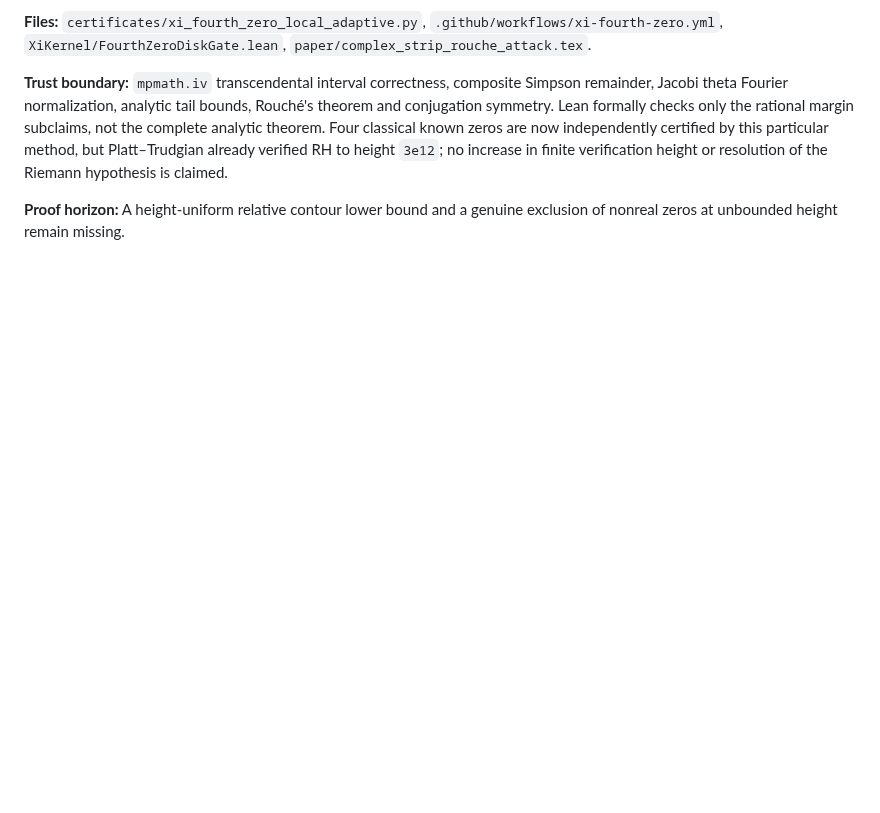
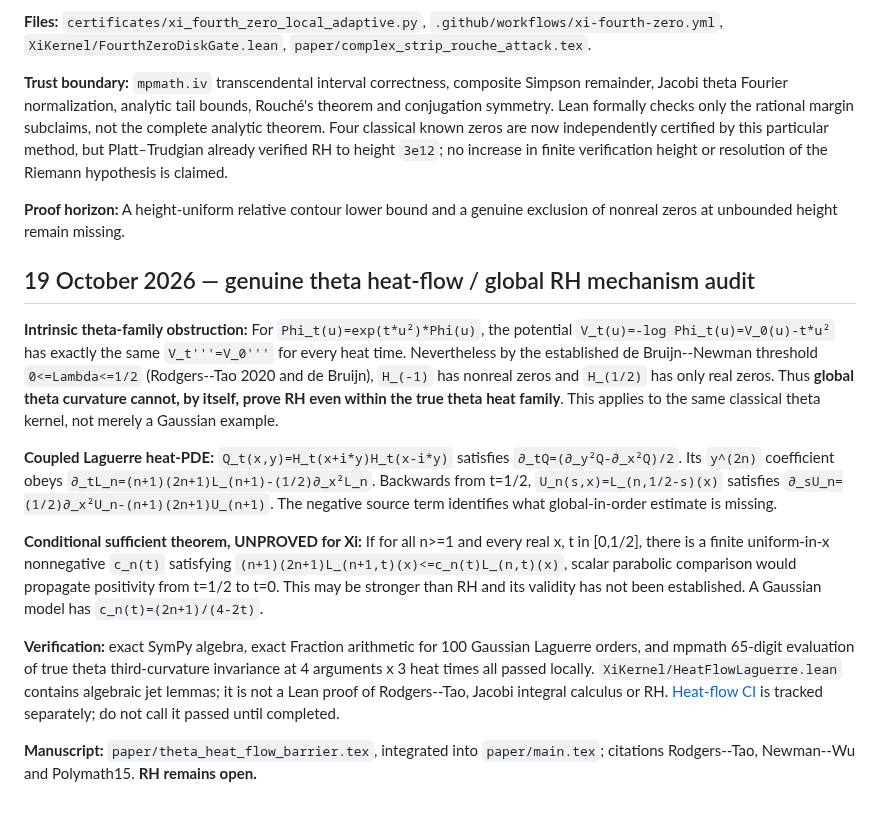
Before and after one commit to tonynewton79-web/RiemannHypothesis, a Markdown page: README.md, the part around the change. Rendered like a GitHub page; blank space fills up the shorter version.

Commit message:
Record genuine theta heat-flow real-zero obstruction, coupled Laguerre PDE and exact tests

```diff
--- a/README.md
+++ b/README.md
@@ -216,3 +216,19 @@ resolution of the Riemann hypothesis is claimed.
 
 **Proof horizon:** A height-uniform relative contour lower bound
 and a genuine exclusion of nonreal zeros at unbounded height remain missing.
+
+## 19 October 2026 — genuine theta heat-flow / global RH mechanism audit
+
+**Intrinsic theta-family obstruction:** For `Phi_t(u)=exp(t*u²)*Phi(u)`, the potential
+`V_t(u)=-log Phi_t(u)=V_0(u)-t*u²` has exactly the same `V_t'''=V_0'''` for every heat time. Nevertheless by the established de Bruijn--Newman threshold `0<=Lambda<=1/2` (Rodgers--Tao 2020 and de Bruijn), `H_(-1)` has nonreal zeros and `H_(1/2)` has only real zeros. Thus **global theta curvature cannot, by itself, prove RH even within the true theta heat family**. This applies to the same classical theta kernel, not merely a Gaussian example.
+
+**Coupled Laguerre heat-PDE:** `Q_t(x,y)=H_t(x+i*y)H_t(x-i*y)` satisfies `∂_tQ=(∂_y²Q-∂_x²Q)/2`. Its `y^(2n)` coefficient obeys
+`∂_tL_n=(n+1)(2n+1)L_(n+1)-(1/2)∂_x²L_n`.
+Backwards from t=1/2, `U_n(s,x)=L_(n,1/2-s)(x)` satisfies `∂_sU_n=(1/2)∂_x²U_n-(n+1)(2n+1)U_(n+1)`.
+The negative source term identifies what global-in-order estimate is missing.
+
+**Conditional sufficient theorem, UNPROVED for Xi:** If for all n>=1 and every real x, t in [0,1/2], there is a finite uniform-in-x nonnegative `c_n(t)` satisfying `(n+1)(2n+1)L_(n+1,t)(x)<=c_n(t)L_(n,t)(x)`, scalar parabolic comparison would propagate positivity from t=1/2 to t=0. This may be stronger than RH and its validity has not been established. A Gaussian model has `c_n(t)=(2n+1)/(4-2t)`.
+
+**Verification:** exact SymPy algebra, exact Fraction arithmetic for 100 Gaussian Laguerre orders, and mpmath 65-digit evaluation of true theta third-curvature invariance at 4 arguments x 3 heat times all passed locally. `XiKernel/HeatFlowLaguerre.lean` contains algebraic jet lemmas; it is not a Lean proof of Rodgers--Tao, Jacobi integral calculus or RH. [Heat-flow CI](https://github.com/tonynewton79-web/RiemannHypothesis/actions) is tracked separately; do not call it passed until completed.
+
+**Manuscript:** `paper/theta_heat_flow_barrier.tex`, integrated into `paper/main.tex`; citations Rodgers--Tao, Newman--Wu and Polymath15. **RH remains open.**
```
